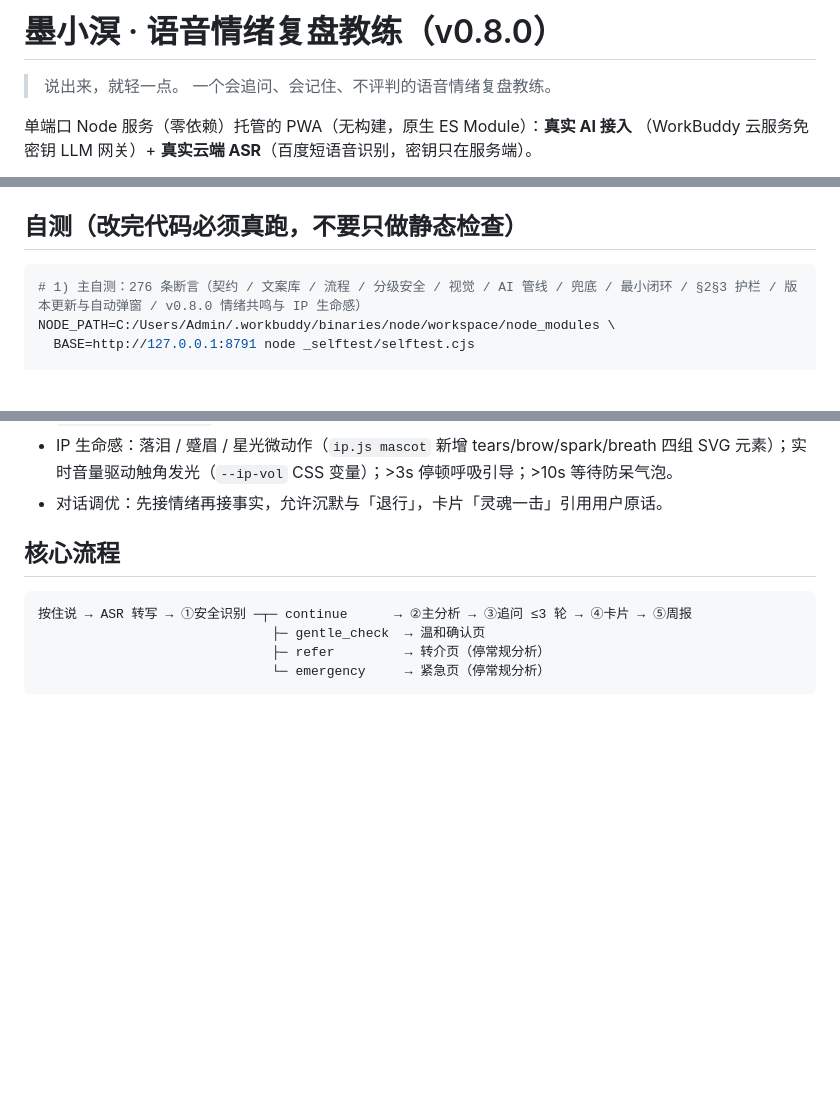
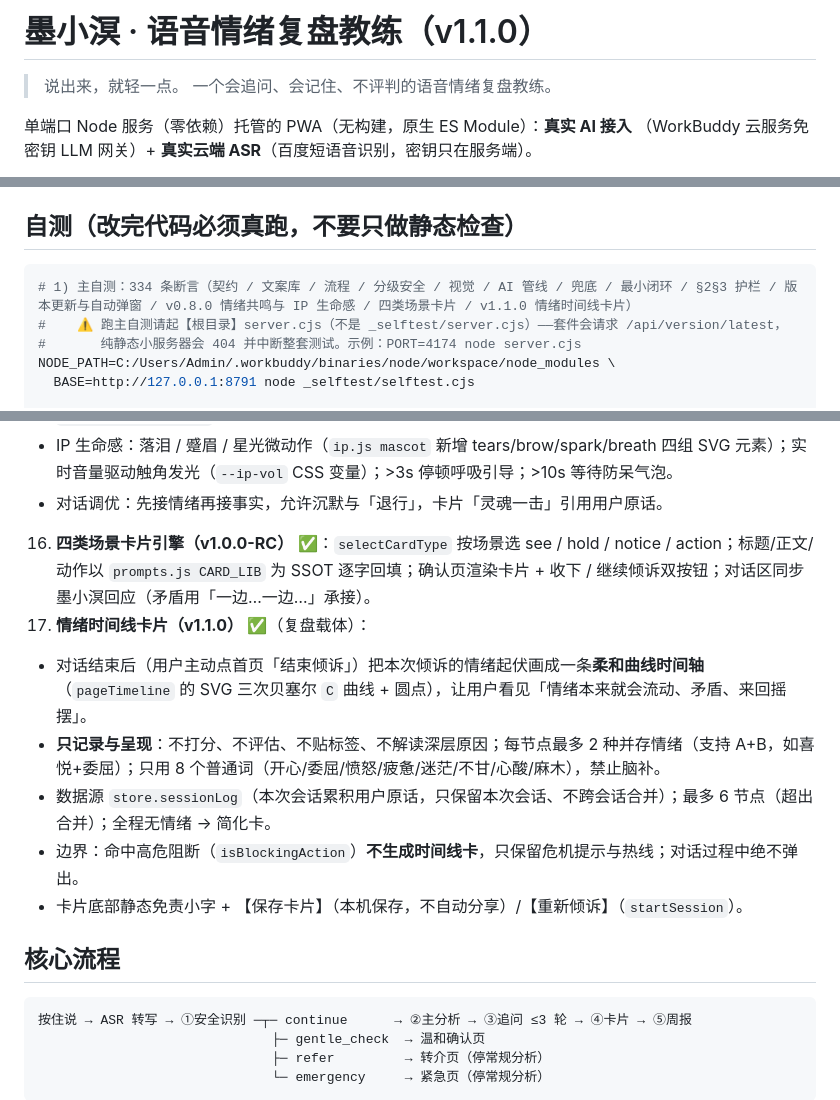
Before and after one commit to Dukekang0124/xiaoting-app, a Markdown page: README.md, 3 parts joined by grey strips. GitHub-like rendering; blank space fills up the shorter version.

Commit message:
docs(readme): v1.1.0 版本号与自测条数（334）对齐，补四类卡片/情绪时间线说明与「自测须起根目录 server.cjs」提醒

````diff
--- a/README.md
+++ b/README.md
@@ -1,4 +1,4 @@
-# 墨小溟 · 语音情绪复盘教练（v0.8.0）
+# 墨小溟 · 语音情绪复盘教练（v1.1.0）
 
 > 说出来，就轻一点。
 > 一个会追问、会记住、不评判的语音情绪复盘教练。
@@ -47,7 +47,9 @@ node server.cjs                    # 零依赖，默认端口 3000；本地可
 ## 自测（改完代码必须真跑，不要只做静态检查）
 
 ```bash
-# 1) 主自测：276 条断言（契约 / 文案库 / 流程 / 分级安全 / 视觉 / AI 管线 / 兜底 / 最小闭环 / §2§3 护栏 / 版本更新与自动弹窗 / v0.8.0 情绪共鸣与 IP 生命感）
+# 1) 主自测：334 条断言（契约 / 文案库 / 流程 / 分级安全 / 视觉 / AI 管线 / 兜底 / 最小闭环 / §2§3 护栏 / 版本更新与自动弹窗 / v0.8.0 情绪共鸣与 IP 生命感 / 四类场景卡片 / v1.1.0 情绪时间线卡片）
+#    ⚠️ 跑主自测请起【根目录】server.cjs（不是 _selftest/server.cjs）——套件会请求 /api/version/latest，
+#       纯静态小服务器会 404 并中断整套测试。示例：PORT=4174 node server.cjs
 NODE_PATH=C:/Users/Admin/.workbuddy/binaries/node/workspace/node_modules \
   BASE=http://127.0.0.1:8791 node _selftest/selftest.cjs
 
@@ -135,6 +137,13 @@ _selftest/
   - 语音物理特征辅助：语速 / 停顿 / 音量 / 语气词（`voice.js` 的 `createVolumeProbe` 实时音量探针）作为 `user_voice_features` 送主分析。
   - IP 生命感：落泪 / 蹙眉 / 星光微动作（`ip.js mascot` 新增 tears/brow/spark/breath 四组 SVG 元素）；实时音量驱动触角发光（`--ip-vol` CSS 变量）；>3s 停顿呼吸引导；>10s 等待防呆气泡。
   - 对话调优：先接情绪再接事实，允许沉默与「退行」，卡片「灵魂一击」引用用户原话。
+16. **四类场景卡片引擎（v1.0.0-RC）** ✅：`selectCardType` 按场景选 see / hold / notice / action；标题/正文/动作以 `prompts.js CARD_LIB` 为 SSOT 逐字回填；确认页渲染卡片 + 收下 / 继续倾诉双按钮；对话区同步墨小溟回应（矛盾用「一边…一边…」承接）。
+17. **情绪时间线卡片（v1.1.0）** ✅（复盘载体）：
+  - 对话结束后（用户主动点首页「结束倾诉」）把本次倾诉的情绪起伏画成一条**柔和曲线时间轴**（`pageTimeline` 的 SVG 三次贝塞尔 `C` 曲线 + 圆点），让用户看见「情绪本来就会流动、矛盾、来回摇摆」。
+  - **只记录与呈现**：不打分、不评估、不贴标签、不解读深层原因；每节点最多 2 种并存情绪（支持 A+B，如喜悦+委屈）；只用 8 个普通词（开心/委屈/愤怒/疲惫/迷茫/不甘/心酸/麻木），禁止脑补。
+  - 数据源 `store.sessionLog`（本次会话累积用户原话，只保留本次会话、不跨会话合并）；最多 6 节点（超出合并）；全程无情绪 → 简化卡。
+  - 边界：命中高危阻断（`isBlockingAction`）**不生成时间线卡**，只保留危机提示与热线；对话过程中绝不弹出。
+  - 卡片底部静态免责小字 + 【保存卡片】（本机保存，不自动分享）/【重新倾诉】（`startSession`）。
 
 ## 核心流程
 
````
Also changed, not shown: other parts of README.md (+1 -1 lines).
